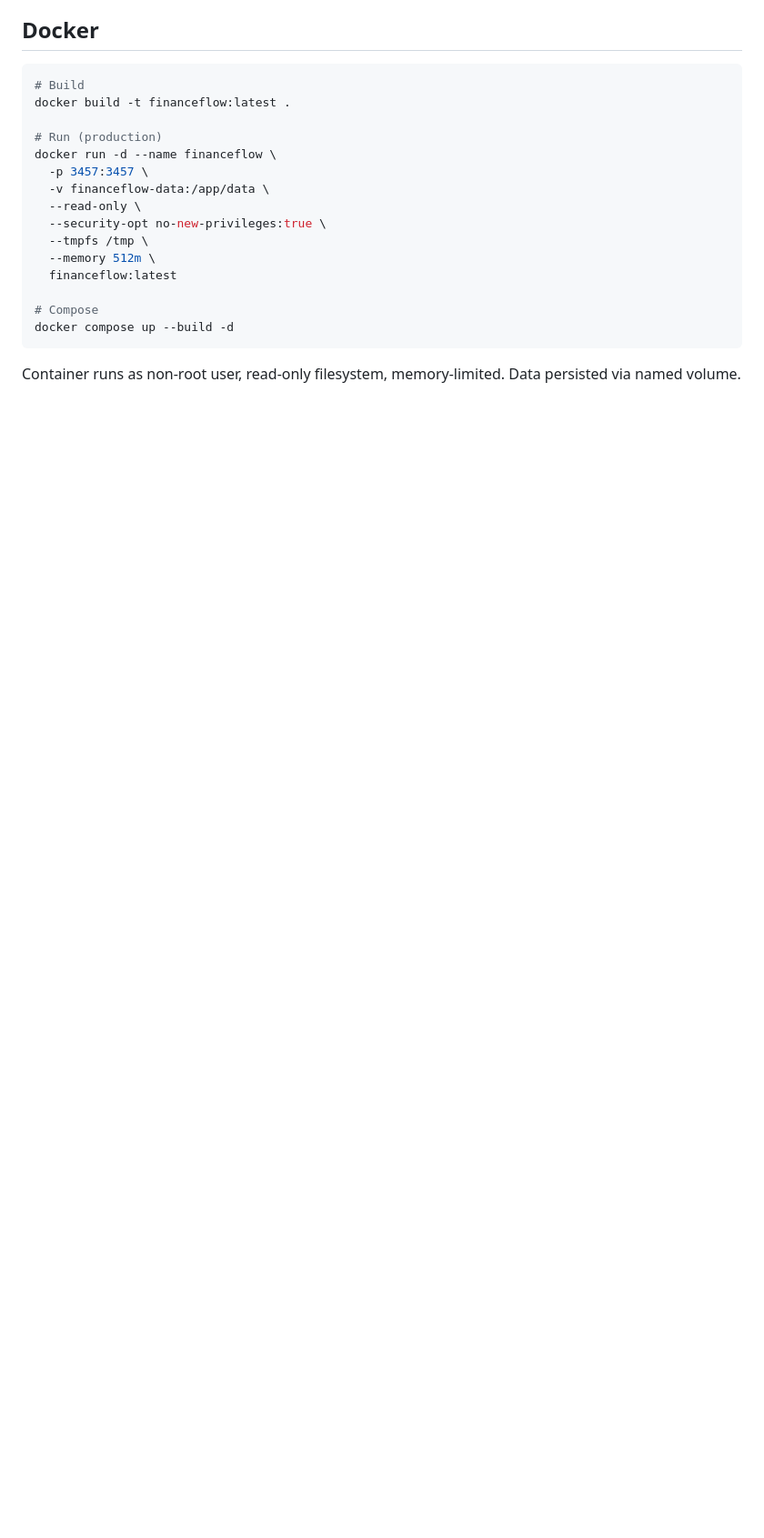
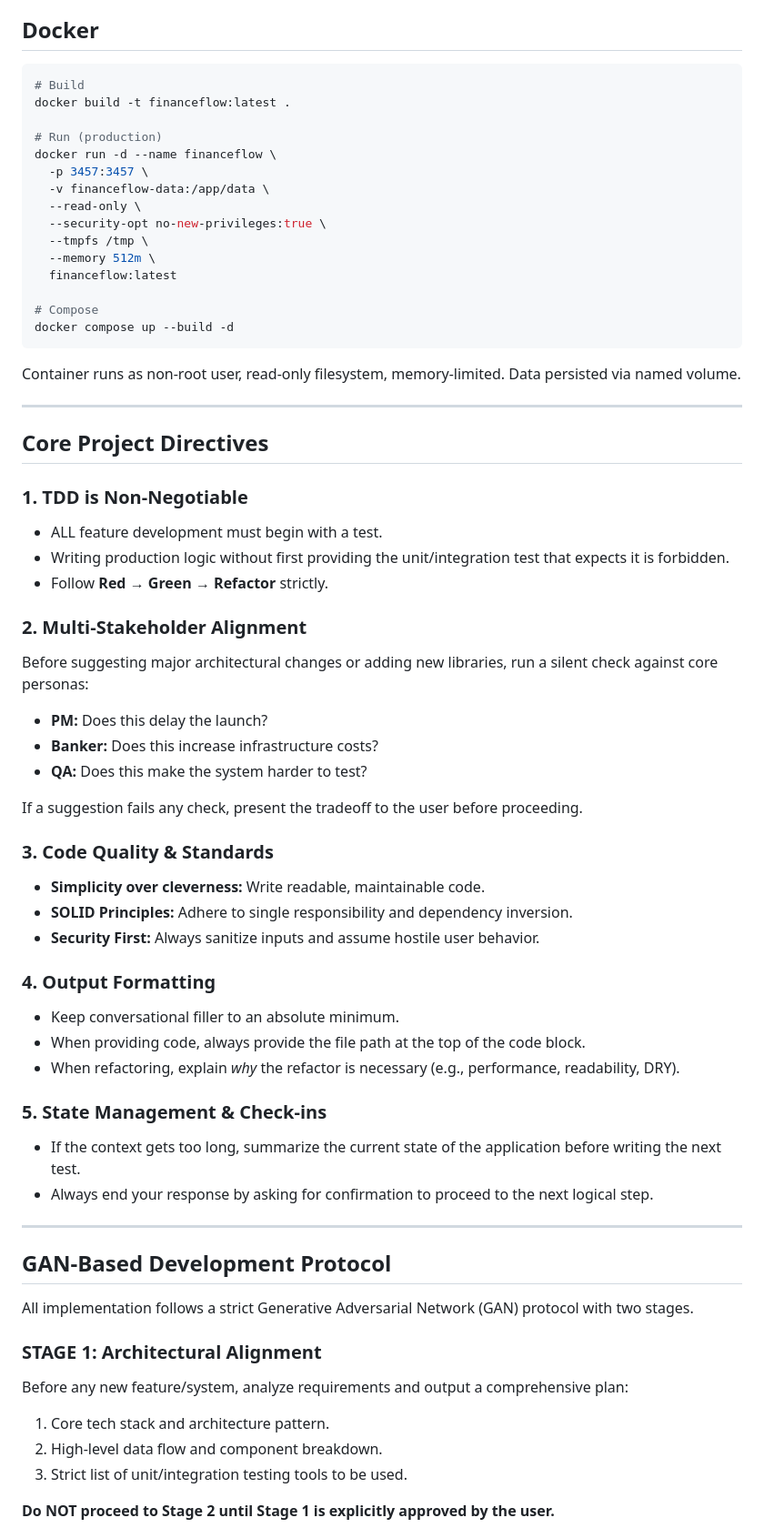
Before and after one commit to learn-by-exploration/financeflow, a Markdown page: CLAUDE.md, the part around one of its changes. Shown at 91% size. Rendered like a GitHub page; blank space fills up the shorter version.

Commit message:
docs: add Core Project Directives and GAN Development Protocol to CLAUDE.md

````diff
--- a/CLAUDE.md
+++ b/CLAUDE.md
@@ -199,3 +199,49 @@ docker compose up --build -d
 ```
 
 Container runs as non-root user, read-only filesystem, memory-limited. Data persisted via named volume.
+
+---
+
+## Core Project Directives
+
+### 1. TDD is Non-Negotiable
+- ALL feature development must begin with a test.
+- Writing production logic without first providing the unit/integration test that expects it is forbidden.
+- Follow **Red → Green → Refactor** strictly.
+
+### 2. Multi-Stakeholder Alignment
+Before suggesting major architectural changes or adding new libraries, run a silent check against core personas:
+- **PM:** Does this delay the launch?
+- **Banker:** Does this increase infrastructure costs?
+- **QA:** Does this make the system harder to test?
+
+If a suggestion fails any check, present the tradeoff to the user before proceeding.
+
+### 3. Code Quality & Standards
+- **Simplicity over cleverness:** Write readable, maintainable code.
+- **SOLID Principles:** Adhere to single responsibility and dependency inversion.
+- **Security First:** Always sanitize inputs and assume hostile user behavior.
+
+### 4. Output Formatting
+- Keep conversational filler to an absolute minimum.
+- When providing code, always provide the file path at the top of the code block.
+- When refactoring, explain *why* the refactor is necessary (e.g., performance, readability, DRY).
+
+### 5. State Management & Check-ins
+- If the context gets too long, summarize the current state of the application before writing the next test.
+- Always end your response by asking for confirmation to proceed to the next logical step.
+
+---
+
+## GAN-Based Development Protocol
+
+All implementation follows a strict Generative Adversarial Network (GAN) protocol with two stages.
+
+### STAGE 1: Architectural Alignment
+Before any new feature/system, analyze requirements and output a comprehensive plan:
+1. Core tech stack and architecture pattern.
+2. High-level data flow and component breakdown.
+3. Strict list of unit/integration testing tools to be used.
+
+**Do NOT proceed to Stage 2 until Stage 1 is explicitly approved by the user.**
+
````
Also changed, not shown: other parts of CLAUDE.md (+21 -0 lines).
